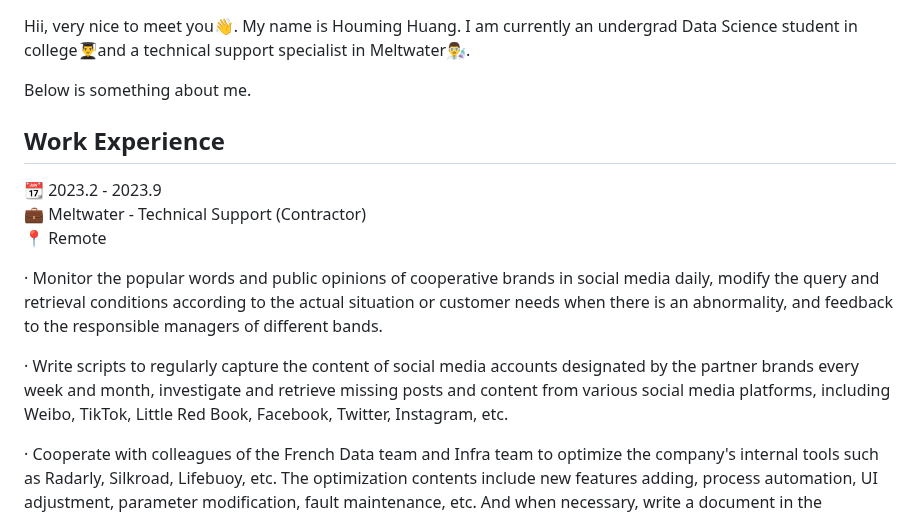
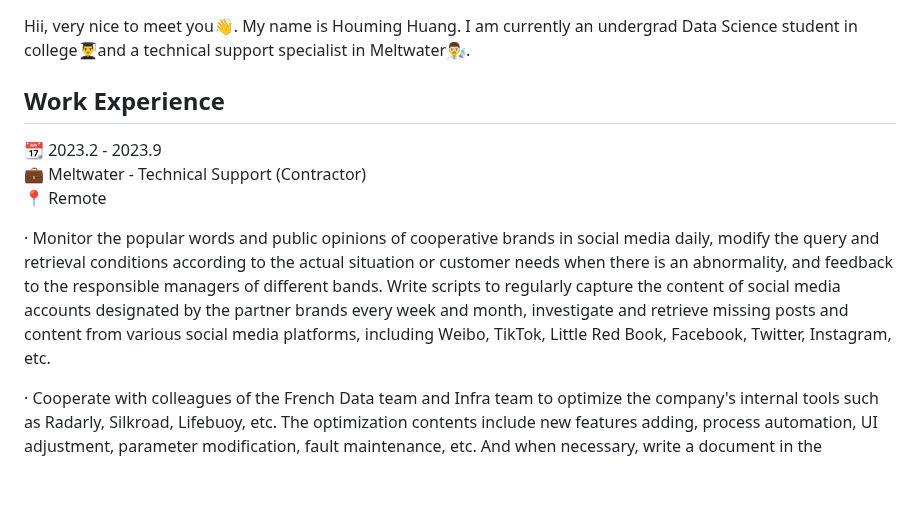
Before and after one commit to Brouillard119/Houming_Huang.github.io, a Markdown page: README.md, the part around the change. Rendered like a GitHub page; blank space fills up the shorter version.

```diff
--- a/README.md
+++ b/README.md
@@ -1,14 +1,10 @@
 Hii, very nice to meet you👋. My name is Houming Huang. I am currently an undergrad Data Science student in college👨‍🎓and a technical support specialist in Meltwater👨‍🔬.
-
-Below is something about me.
 ## Work Experience
 📆 2023.2 - 2023.9
 💼 Meltwater - Technical Support (Contractor)
 📍 Remote
 
-· Monitor the popular words and public opinions of cooperative brands in social media daily, modify the query and retrieval conditions according to the actual situation or customer needs when there is an abnormality, and feedback to the responsible managers of different bands.
-
-· Write scripts to regularly capture the content of social media accounts designated by the partner brands every week and month, investigate and retrieve missing posts and content from various social media platforms, including Weibo, TikTok, Little Red Book, Facebook, Twitter, Instagram, etc.
+· Monitor the popular words and public opinions of cooperative brands in social media daily, modify the query and retrieval conditions according to the actual situation or customer needs when there is an abnormality, and feedback to the responsible managers of different bands. Write scripts to regularly capture the content of social media accounts designated by the partner brands every week and month, investigate and retrieve missing posts and content from various social media platforms, including Weibo, TikTok, Little Red Book, Facebook, Twitter, Instagram, etc.
 
 · Cooperate with colleagues of the French Data team and Infra team to optimize the company's internal tools such as Radarly, Silkroad, Lifebuoy, etc. The optimization contents include new features adding, process automation, UI adjustment, parameter modification, fault maintenance, etc. And when necessary, write a document in the Company’s Confluence sector describing the optimized content for colleagues in other departments to understand.
 
```
